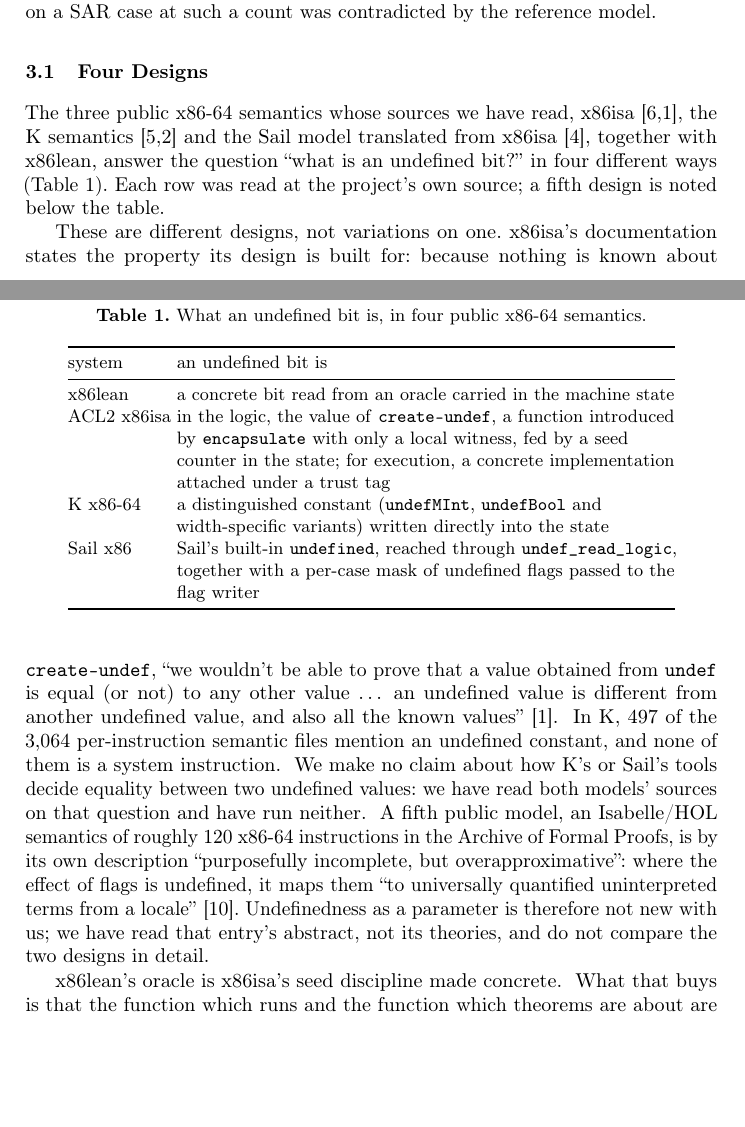
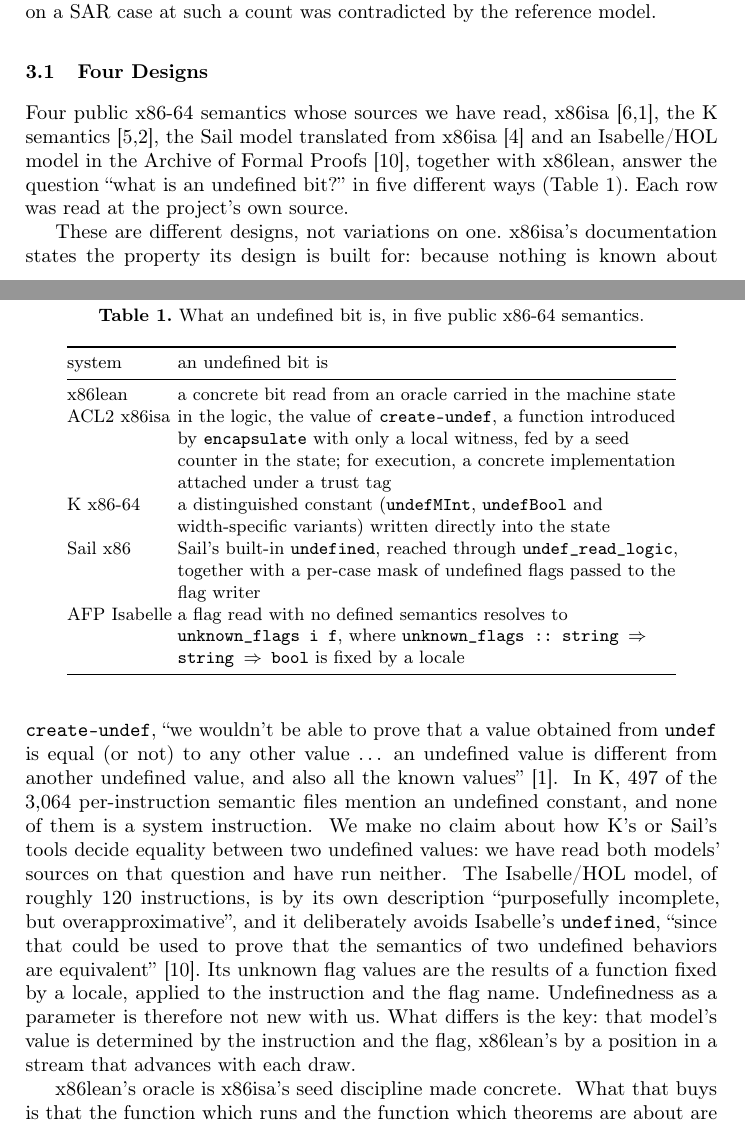
Before and after one commit to jyh/x86lean, a LaTeX paper (paper/x86lean-semantics.tex): two parts of pages 3 and 4 of 13, joined at a grey line, cut so that both start at the same text, the shorter picture padded with empty space. Compiled offline with pdfLaTeX.

Commit message:
Read the AFP model's undefined flags at the theory: a fifth row of Table 1, keyed by instruction and flag
At X86_InstructionSemantics, locale unknowns fixes unknown_flags :: string => string => bool, and a
flag read with no defined semantics resolves to unknown_flags i f; the theory avoids Isabelle's
undefined "since that could be used to prove that the semantics of two undefined behaviors are
equivalent". Table 1 now has five rows, each read at source, and section 3.1 states the difference
from x86lean exactly: that model's unknown value is keyed by (instruction, flag name), ours by a
position in a stream that advances with each draw. Section 3.4's "other three designs" became four.

Co-Authored-By: Claude Opus 5 <noreply@anthropic.com>

```diff
--- a/paper/x86lean-semantics.tex
+++ b/paper/x86lean-semantics.tex
@@ -171,14 +171,15 @@ flips CF on a SAR case at such a count was contradicted by the reference model.
 \subsection{Four Designs}
 \label{sec:undef:designs}
 
-The three public x86-64 semantics whose sources we have read, x86isa~\cite{goel-x86isa,x86isa-repo},
-the K semantics~\cite{dasgupta-k-x86,k-x86-repo} and the Sail model translated from
-x86isa~\cite{sail-x86-repo}, together with x86lean, answer the question ``what is an undefined bit?'' in four different ways (Table~\ref{tab:undef}). Each
-row was read at the project's own source; a fifth design is noted below the table.
+Four public x86-64 semantics whose sources we have read, x86isa~\cite{goel-x86isa,x86isa-repo},
+the K semantics~\cite{dasgupta-k-x86,k-x86-repo}, the Sail model translated from
+x86isa~\cite{sail-x86-repo} and an Isabelle/HOL model in the Archive of Formal Proofs~\cite{afp-x86},
+together with x86lean, answer the question ``what is an undefined bit?'' in five different ways
+(Table~\ref{tab:undef}). Each row was read at the project's own source.
 \src{docs/TACAS-G1-POSITIONING.md 1c.6 and 1c.10}
 
 \begin{table}[t]
-\caption{What an undefined bit is, in four public x86-64 semantics.}
+\caption{What an undefined bit is, in five public x86-64 semantics.}
 \label{tab:undef}
 \centering
 \small
@@ -194,12 +195,15 @@ K x86-64 & a distinguished constant (\lean{undefMInt}, \lean{undefBool} and widt
   written directly into the state \\
 Sail x86 & Sail's built-in \lean{undefined}, reached through \lean{undef\_read\_logic}, together
   with a per-case mask of undefined flags passed to the flag writer \\
+AFP Isabelle & a flag read with no defined semantics resolves to \lean{unknown\_flags i f}, where
+  \lean{unknown\_flags :: string $\Rightarrow$ string $\Rightarrow$ bool} is fixed by a locale \\
 \bottomrule
 \end{tabular}
 \end{table}
 \src{x86isa: machine/register-readers-and-writers.lisp:1497; the trust tag in tools/execution/top.lisp.
 K: semantics/x86-mint-wrapper.k:19. Sail: model/prelude.sail:74-82, model/shifts\_spec.sail,
-model/rotate\_and\_shift.sail. All via docs/TACAS-G1-POSITIONING.md 1c.6 and 1c.10.}
+model/rotate\_and\_shift.sail. All via docs/TACAS-G1-POSITIONING.md 1c.6 and 1c.10. AFP:
+X86\_Semantics/X86\_InstructionSemantics.thy, locale unknowns and its text, read 2026-09-12 (G1 1d).}
 
 These are different designs, not variations on one. x86isa's documentation states the property its
 design is built for: because nothing is known about \lean{create-undef}, ``we wouldn't be able to prove
@@ -213,12 +217,15 @@ holding per-instruction semantics; register 161, memory 227, immediate 109, syst
 We make no claim about how K's or Sail's tools decide equality between two undefined values: we have
 read both models' sources on that question and have run neither.
 \src{docs/TACAS-G2-SECTION-DRAFT.md 5: measured at both sources, unrun against K}
-A fifth public model, an Isabelle/HOL semantics of roughly 120 x86-64 instructions in the Archive of
-Formal Proofs, is by its own description ``purposefully incomplete, but overapproximative'': where the
-effect of flags is undefined, it maps them ``to universally quantified uninterpreted terms from a
-locale''~\cite{afp-x86}. Undefinedness as a parameter is therefore not new with us; we have read that
-entry's abstract, not its theories, and do not compare the two designs in detail.
-\src{isa-afp.org/entries/X86\_Semantics.html, read 2026-09-12; docs/TACAS-G1-POSITIONING.md 1d; D220}
+The Isabelle/HOL model, of roughly 120 instructions, is by its own description ``purposefully
+incomplete, but overapproximative'', and it deliberately avoids Isabelle's \lean{undefined}, ``since that
+could be used to prove that the semantics of two undefined behaviors are equivalent''~\cite{afp-x86}.
+Its unknown flag values are the results of a function fixed by a locale, applied to the instruction and
+the flag name. Undefinedness as a parameter is therefore not new with us. What differs is the key: that
+model's value is determined by the instruction and the flag, x86lean's by a position in a stream that
+advances with each draw.
+\src{isa-afp.org/entries/X86\_Semantics.html and X86\_InstructionSemantics, locale unknowns, read
+2026-09-12; docs/TACAS-G1-POSITIONING.md 1d; D220}
 
 x86lean's oracle is x86isa's seed discipline made concrete.
 \src{PROVENANCE.md, the x86isa row; docs/TACAS-G6-RELATED-WORK.md 4}
```
Also changed, not shown: docs/TACAS-G1-POSITIONING.md (+6 -1 lines), paper/x86lean-semantics.tex (4 more changed lines).
